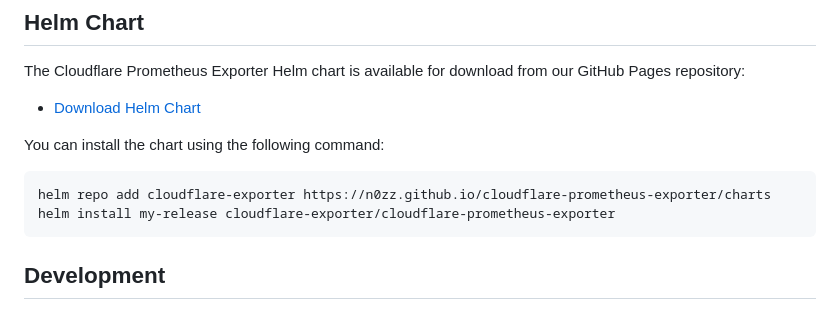
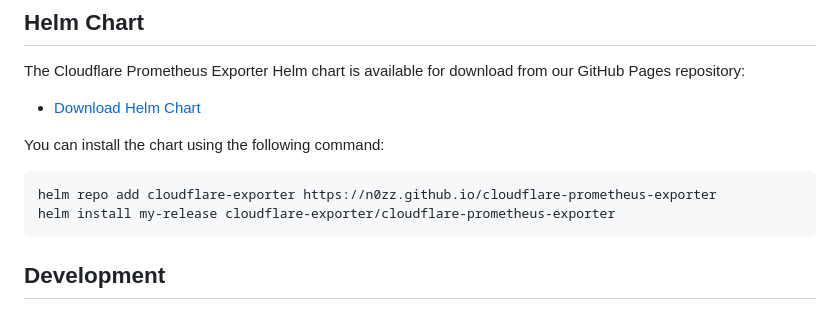
Before and after one commit to N0zz/cloudflare-prometheus-exporter, a Markdown page: README.md, the part around one of its changes. Drawn GitHub-style.

Commit message:
fix: correct helm chart repository URLs in README

````diff
--- a/README.md
+++ b/README.md
@@ -118,7 +118,7 @@ The Cloudflare Prometheus Exporter Helm chart is available for download from our
 You can install the chart using the following command:
 
 ```bash
-helm repo add cloudflare-exporter https://n0zz.github.io/cloudflare-prometheus-exporter/charts
+helm repo add cloudflare-exporter https://n0zz.github.io/cloudflare-prometheus-exporter
 helm install my-release cloudflare-exporter/cloudflare-prometheus-exporter
 ```
 
````
Also changed, not shown: other parts of README.md (+1 -1 lines).
